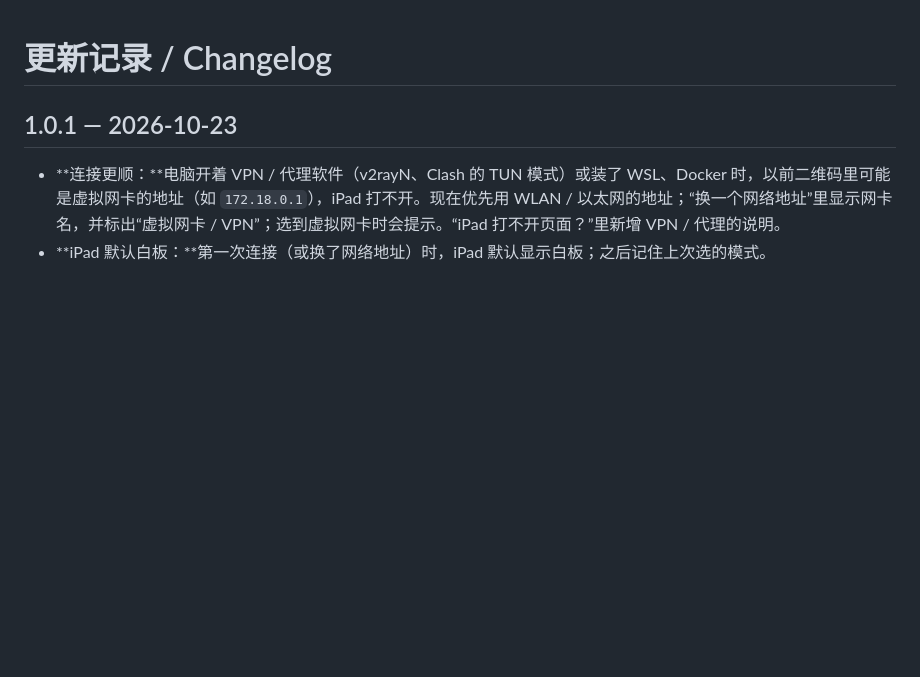
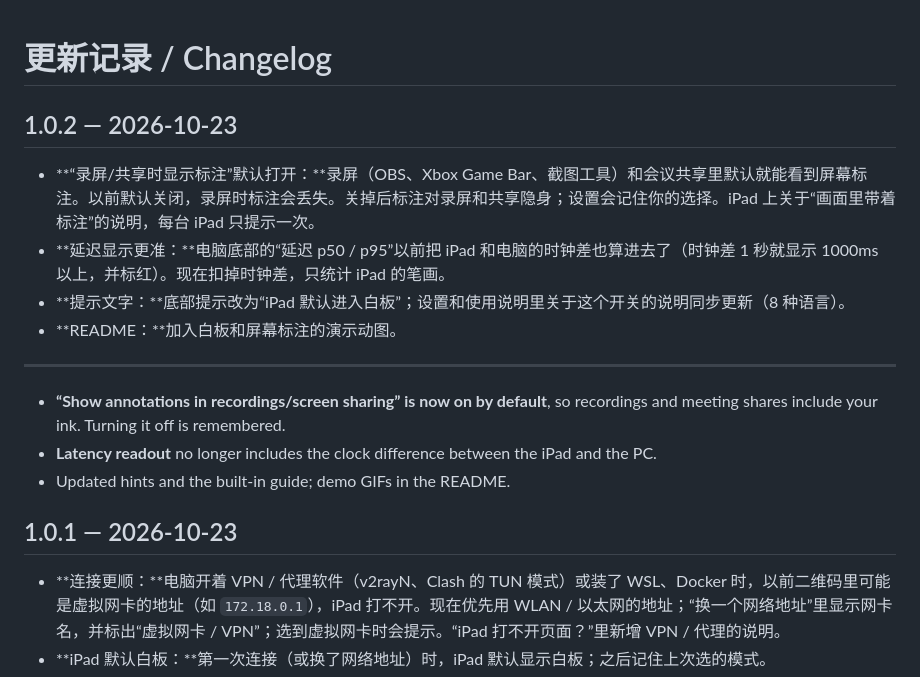
Before and after one commit to Jasper6261/InkCast, a Markdown page: CHANGELOG.md, the part around the change. Rendered like a GitHub page; blank space fills up the shorter version.

```diff
--- a/CHANGELOG.md
+++ b/CHANGELOG.md
@@ -1,4 +1,17 @@
 # 更新记录 / Changelog
+
+## 1.0.2 — 2026-10-23
+
+- **“录屏/共享时显示标注”默认打开：**录屏（OBS、Xbox Game Bar、截图工具）和会议共享里默认就能看到屏幕标注。以前默认关闭，录屏时标注会丢失。关掉后标注对录屏和共享隐身；设置会记住你的选择。iPad 上关于“画面里带着标注”的说明，每台 iPad 只提示一次。
+- **延迟显示更准：**电脑底部的“延迟 p50 / p95”以前把 iPad 和电脑的时钟差也算进去了（时钟差 1 秒就显示 1000ms 以上，并标红）。现在扣掉时钟差，只统计 iPad 的笔画。
+- **提示文字：**底部提示改为“iPad 默认进入白板”；设置和使用说明里关于这个开关的说明同步更新（8 种语言）。
+- **README：**加入白板和屏幕标注的演示动图。
+
+---
+
+- **“Show annotations in recordings/screen sharing” is now on by default**, so recordings and meeting shares include your ink. Turning it off is remembered.
+- **Latency readout** no longer includes the clock difference between the iPad and the PC.
+- Updated hints and the built-in guide; demo GIFs in the README.
 
 ## 1.0.1 — 2026-10-23
 
```
Also changed, not shown: README.md (+9 -0 lines), docs/demo-whiteboard.gif (added), 15 other files.
